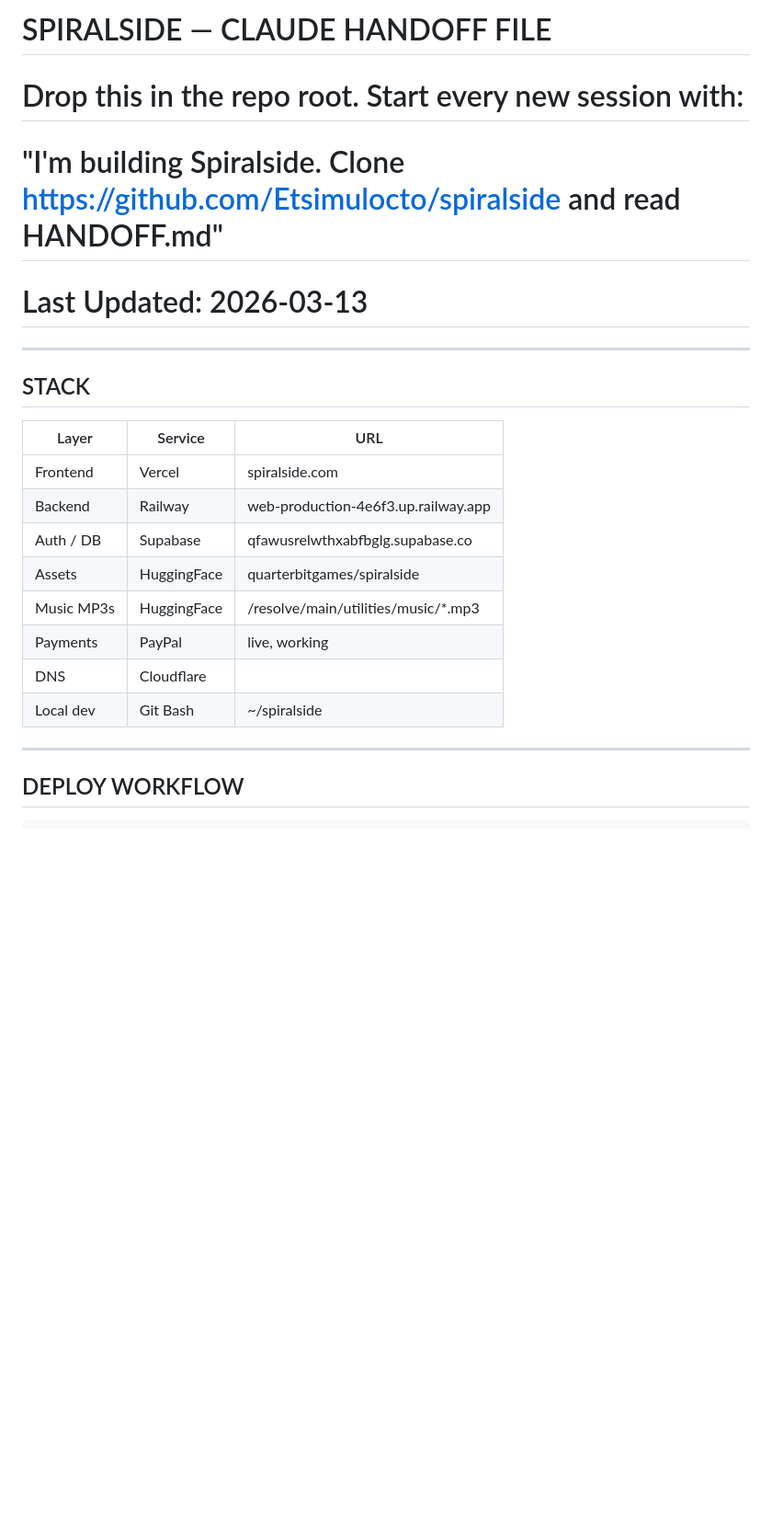
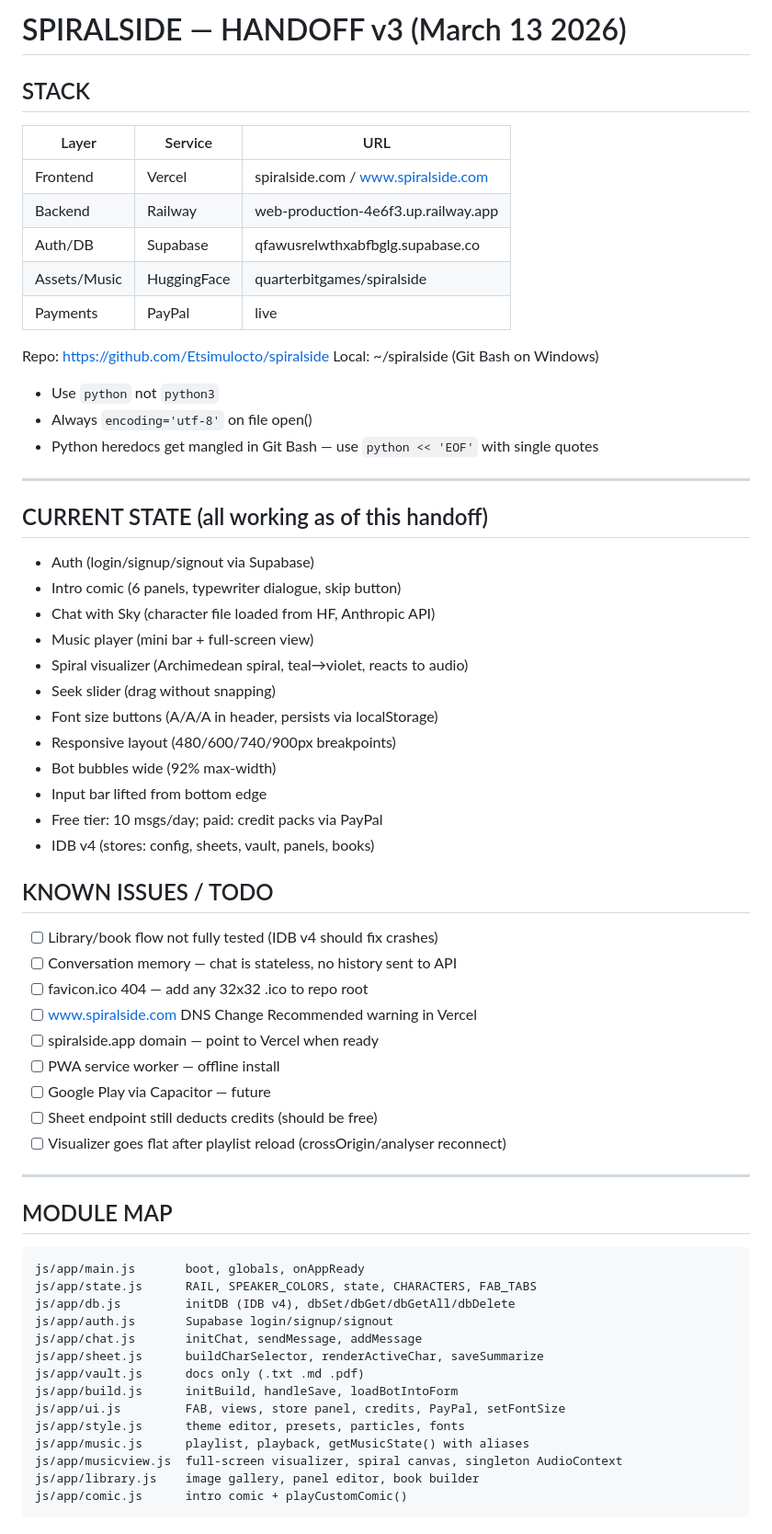
Before and after one commit to Etsimulocto/spiralside, a Markdown page: HANDOFF.md, the part around one of its changes. Shown at 92% size. Rendered like a GitHub page; blank space fills up the shorter version.

Commit message:
docs: HANDOFF v3 — current state March 13 2026

````diff
--- a/HANDOFF.md
+++ b/HANDOFF.md
@@ -1,22 +1,64 @@
-# SPIRALSIDE — CLAUDE HANDOFF FILE
-# Drop this in the repo root. Start every new session with:
-# "I'm building Spiralside. Clone https://github.com/Etsimulocto/spiralside and read HANDOFF.md"
-# Last Updated: 2026-03-13
+# SPIRALSIDE — HANDOFF v3 (March 13 2026)
+
+## STACK
+| Layer | Service | URL |
+|---|---|---|
+| Frontend | Vercel | spiralside.com / www.spiralside.com |
+| Backend | Railway | web-production-4e6f3.up.railway.app |
+| Auth/DB | Supabase | qfawusrelwthxabfbglg.supabase.co |
+| Assets/Music | HuggingFace | quarterbitgames/spiralside |
+| Payments | PayPal | live |
+
+Repo: https://github.com/Etsimulocto/spiralside
+Local: ~/spiralside (Git Bash on Windows)
+- Use `python` not `python3`
+- Always `encoding='utf-8'` on file open()
+- Python heredocs get mangled in Git Bash — use `python << 'EOF'` with single quotes
 
 ---
 
-## STACK
-| Layer      | Service      | URL                                        |
-|------------|--------------|--------------------------------------------|
-| Frontend   | Vercel       | spiralside.com                             |
-| Backend    | Railway      | web-production-4e6f3.up.railway.app        |
-| Auth / DB  | Supabase     | qfawusrelwthxabfbglg.supabase.co           |
-| Assets     | HuggingFace  | quarterbitgames/spiralside                 |
-| Music MP3s | HuggingFace  | /resolve/main/utilities/music/*.mp3        |
-| Payments   | PayPal       | live, working                              |
-| DNS        | Cloudflare   |                                            |
-| Local dev  | Git Bash     | ~/spiralside                               |
+## CURRENT STATE (all working as of this handoff)
+- Auth (login/signup/signout via Supabase)
+- Intro comic (6 panels, typewriter dialogue, skip button)
+- Chat with Sky (character file loaded from HF, Anthropic API)
+- Music player (mini bar + full-screen view)
+- Spiral visualizer (Archimedean spiral, teal→violet, reacts to audio)
+- Seek slider (drag without snapping)
+- Font size buttons (A/A/A in header, persists via localStorage)
+- Responsive layout (480/600/740/900px breakpoints)
+- Bot bubbles wide (92% max-width)
+- Input bar lifted from bottom edge
+- Free tier: 10 msgs/day; paid: credit packs via PayPal
+- IDB v4 (stores: config, sheets, vault, panels, books)
+
+## KNOWN ISSUES / TODO
+- [ ] Library/book flow not fully tested (IDB v4 should fix crashes)
+- [ ] Conversation memory — chat is stateless, no history sent to API
+- [ ] favicon.ico 404 — add any 32x32 .ico to repo root
+- [ ] www.spiralside.com DNS Change Recommended warning in Vercel
+- [ ] spiralside.app domain — point to Vercel when ready
+- [ ] PWA service worker — offline install
+- [ ] Google Play via Capacitor — future
+- [ ] Sheet endpoint still deducts credits (should be free)
+- [ ] Visualizer goes flat after playlist reload (crossOrigin/analyser reconnect)
 
 ---
 
-## DEPLOY WORKFLOW
+## MODULE MAP
+```
+js/app/main.js       boot, globals, onAppReady
+js/app/state.js      RAIL, SPEAKER_COLORS, state, CHARACTERS, FAB_TABS
+js/app/db.js         initDB (IDB v4), dbSet/dbGet/dbGetAll/dbDelete
+js/app/auth.js       Supabase login/signup/signout
+js/app/chat.js       initChat, sendMessage, addMessage
+js/app/sheet.js      buildCharSelector, renderActiveChar, saveSummarize
+js/app/vault.js      docs only (.txt .md .pdf)
+js/app/build.js      initBuild, handleSave, loadBotIntoForm
+js/app/ui.js         FAB, views, store panel, credits, PayPal, setFontSize
+js/app/style.js      theme editor, presets, particles, fonts
+js/app/music.js      playlist, playback, getMusicState() with aliases
+js/app/musicview.js  full-screen visualizer, spiral canvas, singleton AudioContext
+js/app/library.js    image gallery, panel editor, book builder
+js/app/comic.js      intro comic + playCustomComic()
+```
+
````
Also changed, not shown: other parts of HANDOFF.md (+61 -194 lines).
